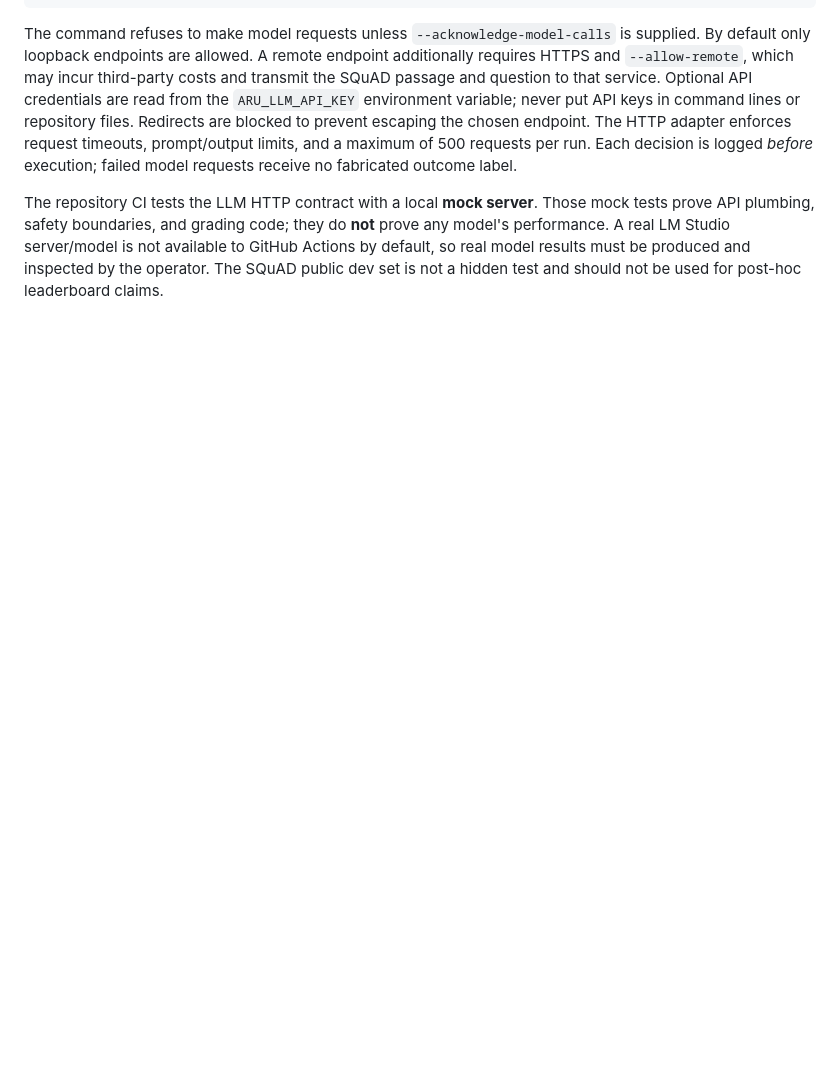
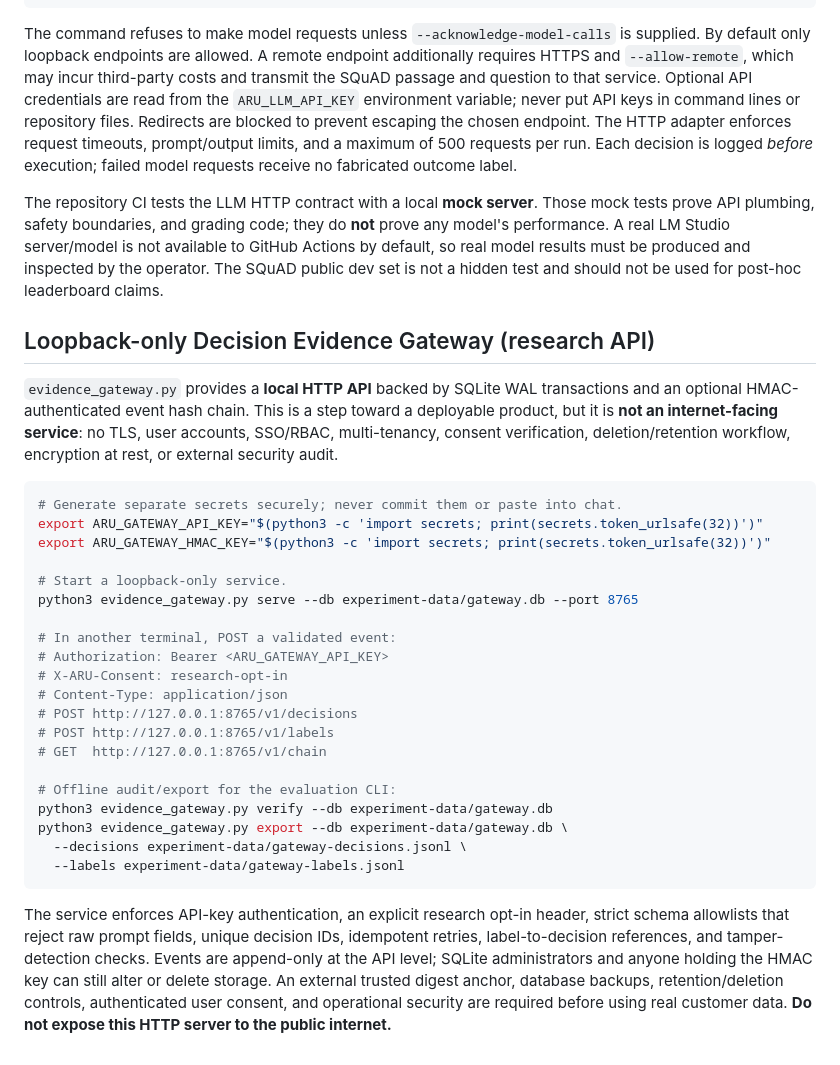
Before and after one commit to aruintelligence/regret-aware-agent-scaffold, a Markdown page: README.md, the part around the change. GitHub-like rendering; blank space fills up the shorter version.

Commit message:
Document consent-gated local SQLite API and explicit enterprise security limitations

````diff
--- a/README.md
+++ b/README.md
@@ -230,3 +230,33 @@ python3 llm_squad_benchmark.py \
 The command refuses to make model requests unless `--acknowledge-model-calls` is supplied. By default only loopback endpoints are allowed. A remote endpoint additionally requires HTTPS and `--allow-remote`, which may incur third-party costs and transmit the SQuAD passage and question to that service. Optional API credentials are read from the `ARU_LLM_API_KEY` environment variable; never put API keys in command lines or repository files. Redirects are blocked to prevent escaping the chosen endpoint. The HTTP adapter enforces request timeouts, prompt/output limits, and a maximum of 500 requests per run. Each decision is logged *before* execution; failed model requests receive no fabricated outcome label.
 
 The repository CI tests the LLM HTTP contract with a local **mock server**. Those mock tests prove API plumbing, safety boundaries, and grading code; they do **not** prove any model's performance. A real LM Studio server/model is not available to GitHub Actions by default, so real model results must be produced and inspected by the operator. The SQuAD public dev set is not a hidden test and should not be used for post-hoc leaderboard claims.
+
+
+## Loopback-only Decision Evidence Gateway (research API)
+
+`evidence_gateway.py` provides a **local HTTP API** backed by SQLite WAL transactions and an optional HMAC-authenticated event hash chain. This is a step toward a deployable product, but it is **not an internet-facing service**: no TLS, user accounts, SSO/RBAC, multi-tenancy, consent verification, deletion/retention workflow, encryption at rest, or external security audit.
+
+```bash
+# Generate separate secrets securely; never commit them or paste into chat.
+export ARU_GATEWAY_API_KEY="$(python3 -c 'import secrets; print(secrets.token_urlsafe(32))')"
+export ARU_GATEWAY_HMAC_KEY="$(python3 -c 'import secrets; print(secrets.token_urlsafe(32))')"
+
+# Start a loopback-only service.
+python3 evidence_gateway.py serve --db experiment-data/gateway.db --port 8765
+
+# In another terminal, POST a validated event:
+# Authorization: Bearer <ARU_GATEWAY_API_KEY>
+# X-ARU-Consent: research-opt-in
+# Content-Type: application/json
+# POST http://127.0.0.1:8765/v1/decisions
+# POST http://127.0.0.1:8765/v1/labels
+# GET  http://127.0.0.1:8765/v1/chain
+
+# Offline audit/export for the evaluation CLI:
+python3 evidence_gateway.py verify --db experiment-data/gateway.db
+python3 evidence_gateway.py export --db experiment-data/gateway.db \
+  --decisions experiment-data/gateway-decisions.jsonl \
+  --labels experiment-data/gateway-labels.jsonl
+```
+
+The service enforces API-key authentication, an explicit research opt-in header, strict schema allowlists that reject raw prompt fields, unique decision IDs, idempotent retries, label-to-decision references, and tamper-detection checks. Events are append-only at the API level; SQLite administrators and anyone holding the HMAC key can still alter or delete storage. An external trusted digest anchor, database backups, retention/deletion controls, authenticated user consent, and operational security are required before using real customer data. **Do not expose this HTTP server to the public internet.**
````
